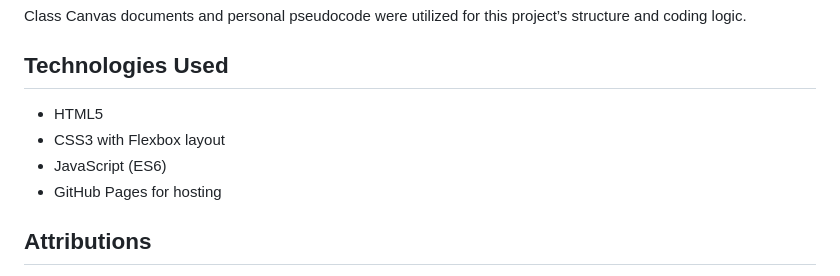
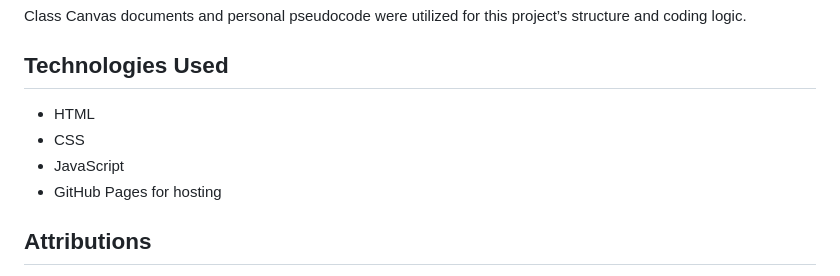
Before and after one commit to yousifalansari/memory-game, a Markdown page: README.md, the part around the change. GitHub-like rendering.

Commit message:
fixed tech used

```diff
--- a/README.md
+++ b/README.md
@@ -70,9 +70,9 @@ Click "Start Game" on the landing page after reading instructions, then try to m
 Class Canvas documents and personal pseudocode were utilized for this project’s structure and coding logic.
 
 ## Technologies Used
-- HTML5
-- CSS3 with Flexbox layout
-- JavaScript (ES6)
+- HTML
+- CSS
+- JavaScript
 - GitHub Pages for hosting
 
 ## Attributions
```
